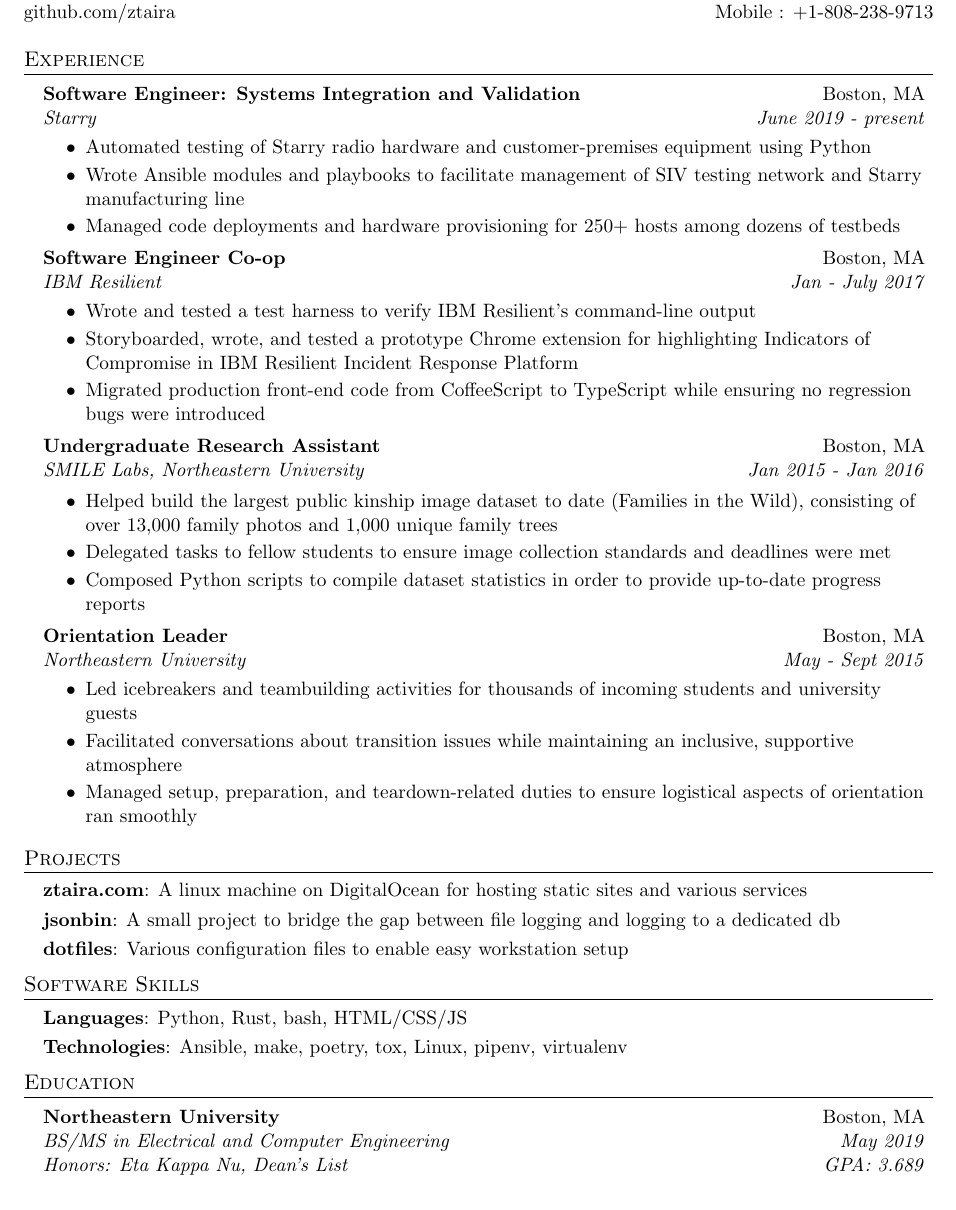
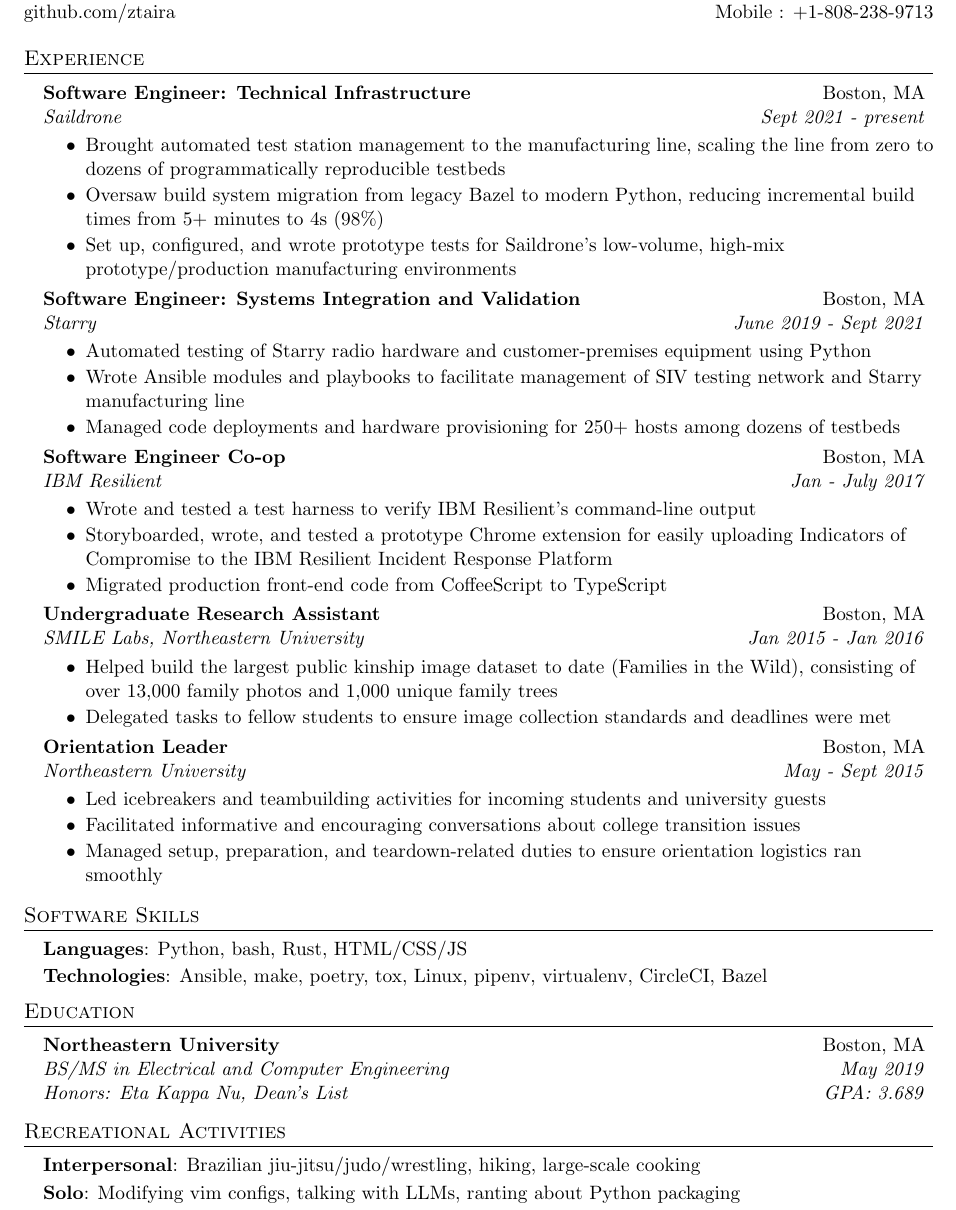
Before and after one commit to ztaira/zachs_resume, a LaTeX CV (ZacharyTairaResume.tex): part of the page, cut so that both start at the same text. Compiled offline with pdfLaTeX.

Commit message:
Update resume: 2023

```diff
--- a/ZacharyTairaResume.tex
+++ b/ZacharyTairaResume.tex
@@ -102,8 +102,20 @@
 \section{Experience}
   \resumeSubHeadingListStart
     \resumeSubheading
+      {Software Engineer: Technical Infrastructure}{Boston, MA}
+      {Saildrone}{Sept 2021 - present}
+      \resumeItemListStart
+        \resumeItem{Ansible}
+          {Brought automated test station management to the manufacturing line, scaling the line from zero to dozens of programmatically reproducible testbeds}
+        \resumeItem{Python}
+          {Oversaw build system migration from legacy Bazel to modern Python, reducing incremental build times from 5+ minutes to 4s (98\%)}
+        \resumeItem{Python}
+          {Set up, configured, and wrote prototype tests for Saildrone's low-volume, high-mix prototype/production manufacturing environments}
+      \resumeItemListEnd
+
+    \resumeSubheading
       {Software Engineer: Systems Integration and Validation}{Boston, MA}
-      {Starry}{June 2019 - present}
+      {Starry}{June 2019 - Sept 2021}
       \resumeItemListStart
         \resumeItem{Python}
           {Automated testing of Starry radio hardware and customer-premises equipment using Python}
@@ -120,9 +132,9 @@
         \resumeItem{Python/Pytest/Bash}
           {Wrote and tested a test harness to verify IBM Resilient's command-line output}
         \resumeItem{HTML/CSS/JS, React}
-          {Storyboarded, wrote, and tested a prototype Chrome extension for highlighting Indicators of Compromise in IBM Resilient Incident Response Platform}
+          {Storyboarded, wrote, and tested a prototype Chrome extension for easily uploading Indicators of Compromise to the IBM Resilient Incident Response Platform}
         \resumeItem{JS}
-          {Migrated production front-end code from CoffeeScript to TypeScript while ensuring no regression bugs were introduced}
+          {Migrated production front-end code from CoffeeScript to TypeScript}
       \resumeItemListEnd
 
     \resumeSubheading
@@ -133,8 +145,6 @@
           {Helped build the largest public kinship image dataset to date (Families in the Wild), consisting of over 13,000 family photos and 1,000 unique family trees}
         \resumeItem{Leadership}
           {Delegated tasks to fellow students to ensure image collection standards and deadlines were met}
-        \resumeItem{Python}
-          {Composed Python scripts to compile dataset statistics in order to provide up-to-date progress reports}
       \resumeItemListEnd
 
     \resumeSubheading
@@ -142,32 +152,21 @@
       {Northeastern University}{May - Sept 2015}
       \resumeItemListStart
         \resumeItem{Team Building}
-          {Led icebreakers and teambuilding activities for thousands of incoming students and university guests}
+          {Led icebreakers and teambuilding activities for incoming students and university guests}
         \resumeItem{Team Building}
-          {Facilitated conversations about transition issues while maintaining an inclusive, supportive atmosphere}
+          {Facilitated informative and encouraging conversations about college transition issues}
         \resumeItem{Teamwork}
-          {Managed setup, preparation, and teardown-related duties to ensure logistical aspects of orientation ran smoothly}
+          {Managed setup, preparation, and teardown-related duties to ensure orientation logistics ran smoothly}
       \resumeItemListEnd
-  \resumeSubHeadingListEnd
-
-%-----------PROJECTS-----------------
-\section{Projects}
-  \resumeSubHeadingListStart
-    \resumeSubItem{ztaira.com}
-      {A linux machine on DigitalOcean for hosting static sites and various services}
-    \resumeSubItem{jsonbin}
-      {A small project to bridge the gap between file logging and logging to a dedicated db}
-    \resumeSubItem{dotfiles}
-      {Various configuration files to enable easy workstation setup}
   \resumeSubHeadingListEnd
 
 %--------PROGRAMMING SKILLS------------
 \section{Software Skills}
   \resumeSubHeadingListStart
     \resumeSubItem{Languages}
-      {Python, Rust, bash, HTML/CSS/JS}
+      {Python, bash, Rust, HTML/CSS/JS}
     \resumeSubItem{Technologies}
-      {Ansible, make, poetry, tox, Linux, pipenv, virtualenv}
+      {Ansible, make, poetry, tox, Linux, pipenv, virtualenv, CircleCI, Bazel}
   \resumeSubHeadingListEnd
 
 %-----------EDUCATION-----------------
@@ -181,13 +180,13 @@
 \resumeSubHeadingListEnd
 
 %--------RECREATIONAL ACTIVITIES------------
-%\section{Recreational Activities}
-%  \resumeSubHeadingListStart
-%    \resumeSubItem{Interpersonal}
-%      {Soccer, rock climbing, sailing, martial arts, cooking}
-%    \resumeSubItem{Solo}
-%      {Reading, guitar, windsurfing}
-%  \resumeSubHeadingListEnd
+\section{Recreational Activities}
+  \resumeSubHeadingListStart
+    \resumeSubItem{Interpersonal}
+      {Brazilian jiu-jitsu/judo/wrestling, hiking, large-scale cooking}
+    \resumeSubItem{Solo}
+      {Modifying vim configs, talking with LLMs, ranting about Python packaging}
+  \resumeSubHeadingListEnd
 
 %-------------------------------------------
 \end{document}
```
Also changed, not shown: ZacharyTairaResume.pdf.
